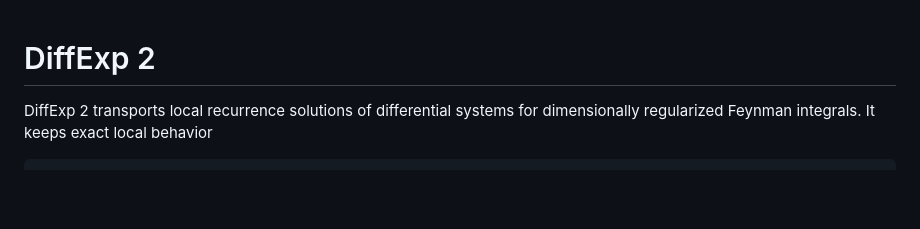
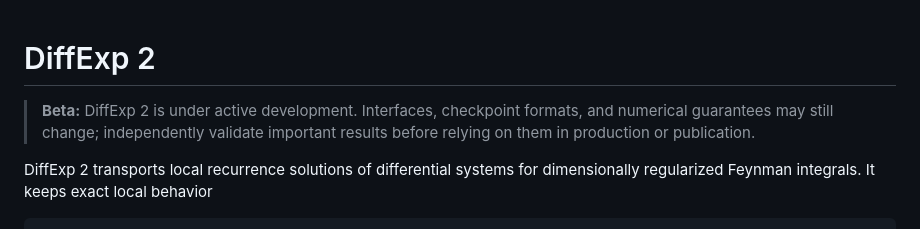
Before and after one commit to modulargraph/diffexp_refactored, a Markdown page: README.md, the part around the change. Rendered like a GitHub page; blank space fills up the shorter version.

Commit message:
Mark the release as active beta software

```diff
--- a/README.md
+++ b/README.md
@@ -1,4 +1,8 @@
 # DiffExp 2
+
+> **Beta:** DiffExp 2 is under active development. Interfaces, checkpoint
+> formats, and numerical guarantees may still change; independently validate
+> important results before relying on them in production or publication.
 
 DiffExp 2 transports local recurrence solutions of differential systems for
 dimensionally regularized Feynman integrals. It keeps exact local behavior
```
